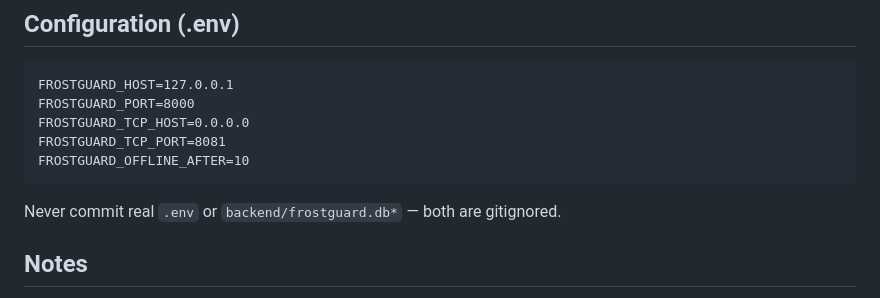
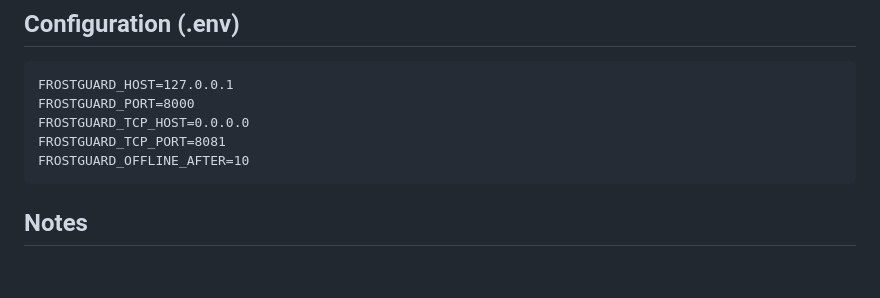
Before and after one commit to diljithprdev/frostguard, a Markdown page: README.md, the part around the change. GitHub-like rendering; blank space fills up the shorter version.

Commit message:
README: trim

````diff
--- a/README.md
+++ b/README.md
@@ -82,8 +82,6 @@ FROSTGUARD_TCP_PORT=8081
 FROSTGUARD_OFFLINE_AFTER=10
 ```
 
-Never commit real `.env` or `backend/frostguard.db*` — both are gitignored.
-
 ## Notes
 
 - Full loop: firmware → TCP/HTTP ingest → SQLite → WebSocket fan-out → web + mobile
````
